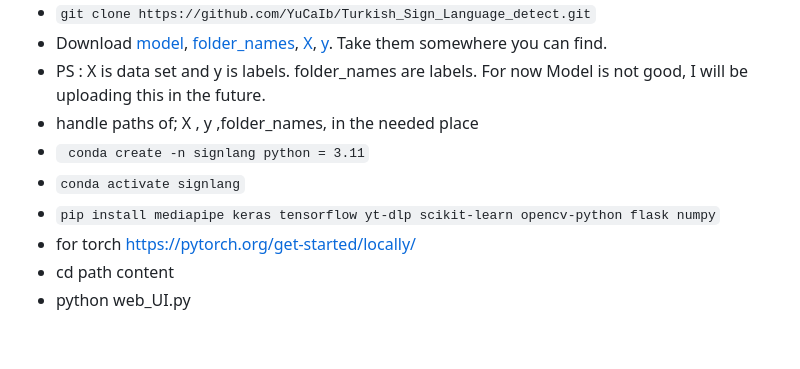
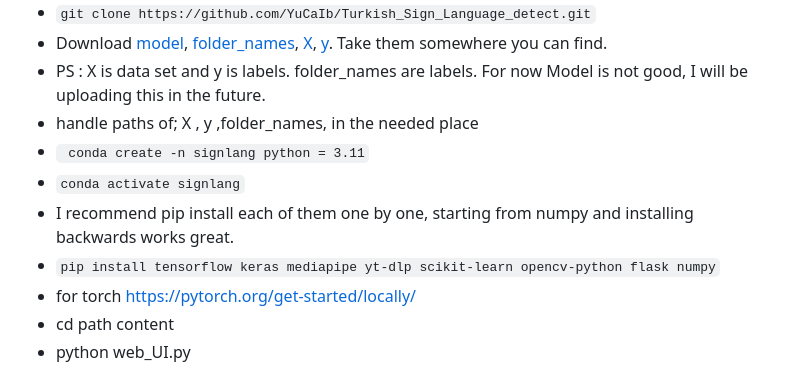
Before and after one commit to YuCaIb/Turkish_Sign_Language_detect, a Markdown page: README.md, the part around the change. GitHub-like rendering; blank space fills up the shorter version.

Commit message:
Update README.md
guide

```diff
--- a/README.md
+++ b/README.md
@@ -52,7 +52,8 @@ Basically you can open translate and use these languages, What I aim for the fut
 * handle paths of; X , y ,folder_names, in the needed place
 * ` conda create -n signlang python = 3.11`
 * `conda activate signlang`
-* `pip install mediapipe keras tensorflow yt-dlp scikit-learn opencv-python flask numpy`
+* I recommend pip install each of them one by one, starting from numpy and installing backwards works great.
+* `pip install tensorflow keras mediapipe yt-dlp scikit-learn opencv-python flask numpy`
 * for torch https://pytorch.org/get-started/locally/
 * cd path content
 * python web_UI.py
```
